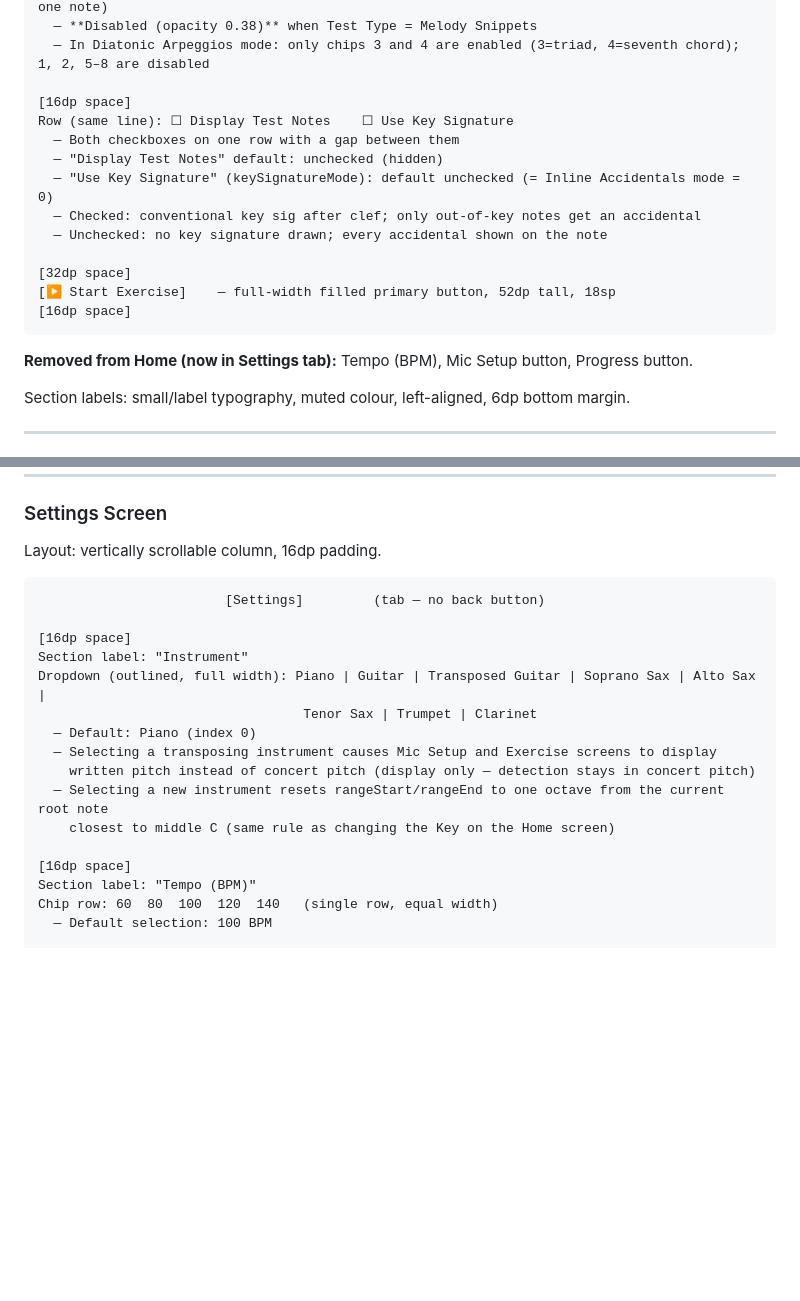
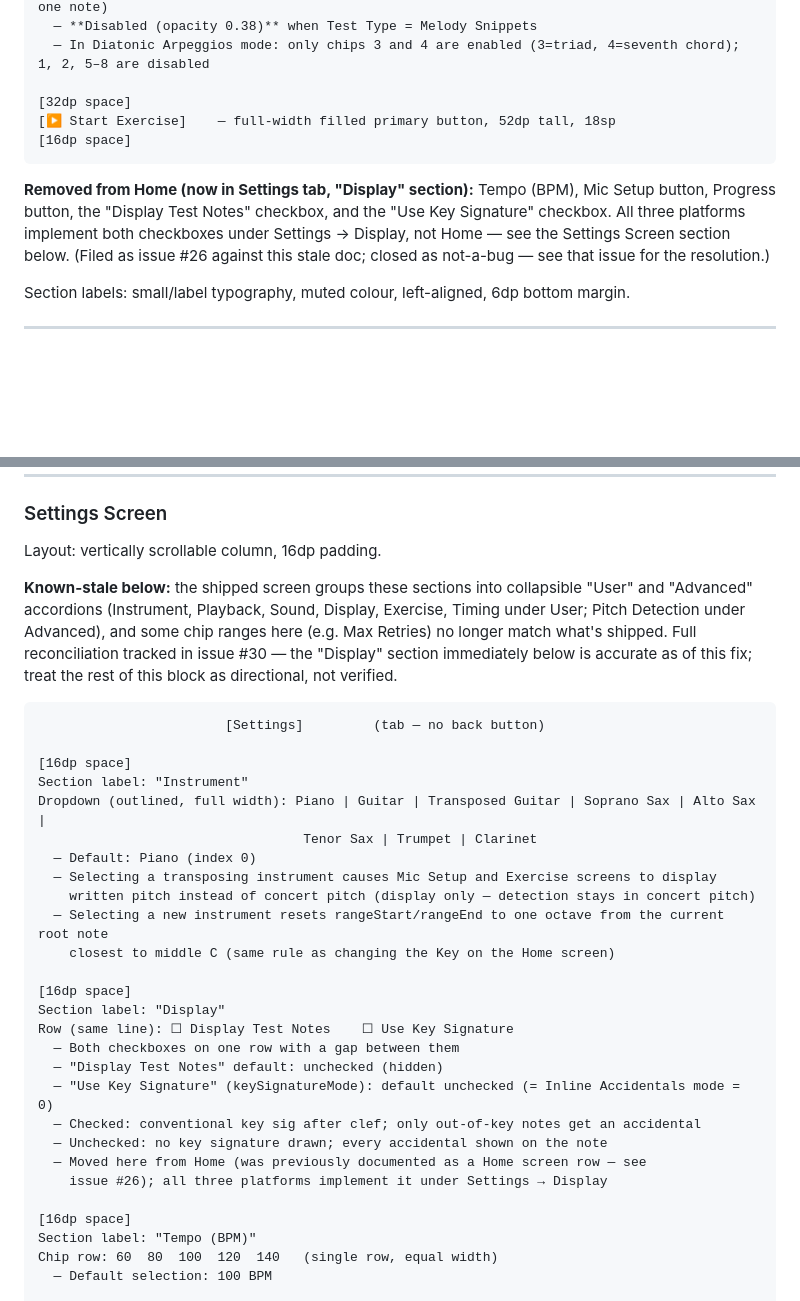
Before and after one commit to pm100/ear_ring, a Markdown page: AGENTS.md, 2 parts joined by grey strips. Drawn GitHub-style; blank space fills up the shorter version.

Commit message:
Update docs: Display Test Notes / Use Key Signature moved to Settings (#26)
AGENTS.md's Home Screen spec still documented these two checkboxes as a Home
screen row, but all three platforms actually implement them under Settings ->
Display (confirmed in SettingsScreen.kt / SettingsView.swift /
SettingsScreen.tsx). iOS wasn't missing anything relative to Android/desktop -
the issue was filed against the stale doc, not an actual gap. Moved the
documentation to the Settings Screen section, updated the "Removed from Home"
note, and flagged that the rest of the Settings section is still known-stale
(accordion grouping, chip ranges) and tracked separately in #30.

Closes #26 (filed against the stale doc, not an actual bug).

Co-Authored-By: Claude Sonnet 5 <noreply@anthropic.com>
Claude-Session: https://claude.ai/code/session_01VZYVcsSRTSStZcfEU1KHiT

````diff
--- a/AGENTS.md
+++ b/AGENTS.md
@@ -193,20 +193,17 @@ Chip row: 1  2  3  4  5  6  7  8   (single row, equal width)
   — **Disabled (opacity 0.38)** when Test Type = Melody Snippets
   — In Diatonic Arpeggios mode: only chips 3 and 4 are enabled (3=triad, 4=seventh chord); 1, 2, 5–8 are disabled
 
-[16dp space]
-Row (same line): ☐ Display Test Notes    ☐ Use Key Signature
-  — Both checkboxes on one row with a gap between them
-  — "Display Test Notes" default: unchecked (hidden)
-  — "Use Key Signature" (keySignatureMode): default unchecked (= Inline Accidentals mode = 0)
-  — Checked: conventional key sig after clef; only out-of-key notes get an accidental
-  — Unchecked: no key signature drawn; every accidental shown on the note
-
 [32dp space]
 [▶ Start Exercise]    — full-width filled primary button, 52dp tall, 18sp
 [16dp space]
 ```
 
-**Removed from Home (now in Settings tab):** Tempo (BPM), Mic Setup button, Progress button.
+**Removed from Home (now in Settings tab, "Display" section):** Tempo (BPM),
+Mic Setup button, Progress button, the "Display Test Notes" checkbox, and the
+"Use Key Signature" checkbox. All three platforms implement both checkboxes
+under Settings → Display, not Home — see the Settings Screen section below.
+(Filed as issue #26 against this stale doc; closed as not-a-bug — see that
+issue for the resolution.)
 
 Section labels: small/label typography, muted colour, left-aligned, 6dp bottom margin.
 
@@ -468,6 +465,14 @@ Session history:
 
 Layout: vertically scrollable column, 16dp padding.
 
+**Known-stale below:** the shipped screen groups these sections into
+collapsible "User" and "Advanced" accordions (Instrument, Playback, Sound,
+Display, Exercise, Timing under User; Pitch Detection under Advanced), and
+some chip ranges here (e.g. Max Retries) no longer match what's shipped. Full
+reconciliation tracked in issue #30 — the "Display" section immediately below
+is accurate as of this fix; treat the rest of this block as directional, not
+verified.
+
 ```
                         [Settings]         (tab — no back button)
 
@@ -480,6 +485,17 @@ Dropdown (outlined, full width): Piano | Guitar | Transposed Guitar | Soprano Sa
     written pitch instead of concert pitch (display only — detection stays in concert pitch)
   — Selecting a new instrument resets rangeStart/rangeEnd to one octave from the current root note
     closest to middle C (same rule as changing the Key on the Home screen)
+
+[16dp space]
+Section label: "Display"
+Row (same line): ☐ Display Test Notes    ☐ Use Key Signature
+  — Both checkboxes on one row with a gap between them
+  — "Display Test Notes" default: unchecked (hidden)
+  — "Use Key Signature" (keySignatureMode): default unchecked (= Inline Accidentals mode = 0)
+  — Checked: conventional key sig after clef; only out-of-key notes get an accidental
+  — Unchecked: no key signature drawn; every accidental shown on the note
+  — Moved here from Home (was previously documented as a Home screen row — see
+    issue #26); all three platforms implement it under Settings → Display
 
 [16dp space]
 Section label: "Tempo (BPM)"
````
